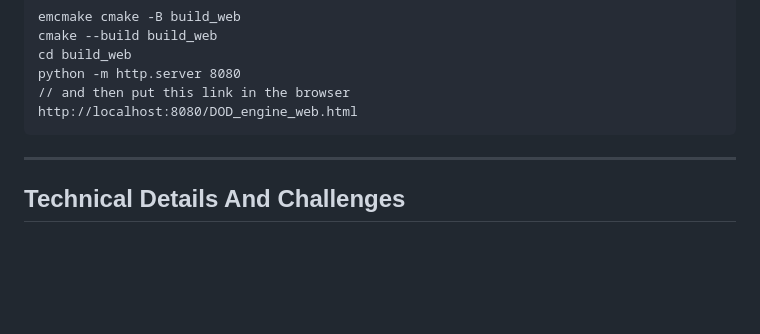
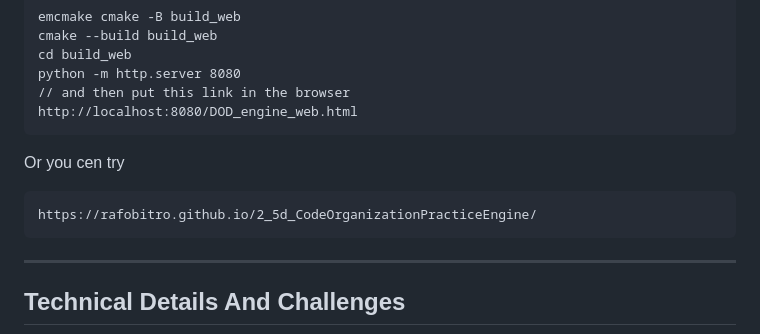
Before and after one commit to rafobitro/2_5d_CodeOrganizationPracticeEngine, a Markdown page: README.md, the part around the change. Drawn GitHub-style; blank space fills up the shorter version.

Commit message:
Update README with hosted project link
Added a link to the hosted version of the project.

````diff
--- a/README.md
+++ b/README.md
@@ -130,7 +130,10 @@ python -m http.server 8080
 // and then put this link in the browser
 http://localhost:8080/DOD_engine_web.html
 ```
-
+Or you cen try
+```
+https://rafobitro.github.io/2_5d_CodeOrganizationPracticeEngine/
+```
 ---
 ## Technical Details And Challenges
 
````
